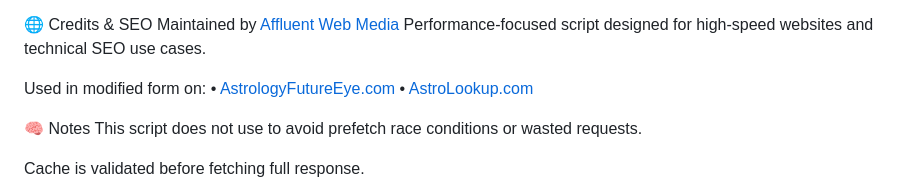
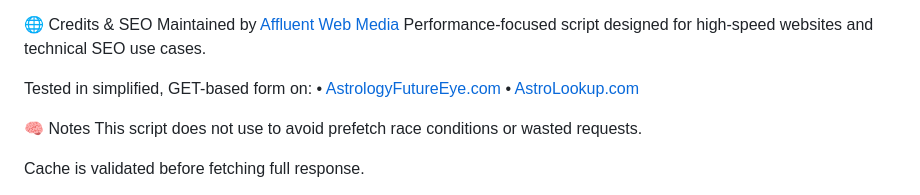
Before and after one commit to AWM-gif/predictive-prefetch, a Markdown page: README.md, the part around the change. Drawn GitHub-style.

```diff
--- a/README.md
+++ b/README.md
@@ -103,7 +103,7 @@ This modified version: © 2025 Affluent Web Media – Licensed under Apache Lice
 Maintained by [Affluent Web Media](https://affluentwebmedia.com/)
 Performance-focused script designed for high-speed websites and technical SEO use cases.
 
-Used in modified form on:
+Tested in simplified, GET-based form on:
 • [AstrologyFutureEye.com](https://astrologyfutureeye.com/)
 • [AstroLookup.com](https://www.astrolookup.com/)
 
```
